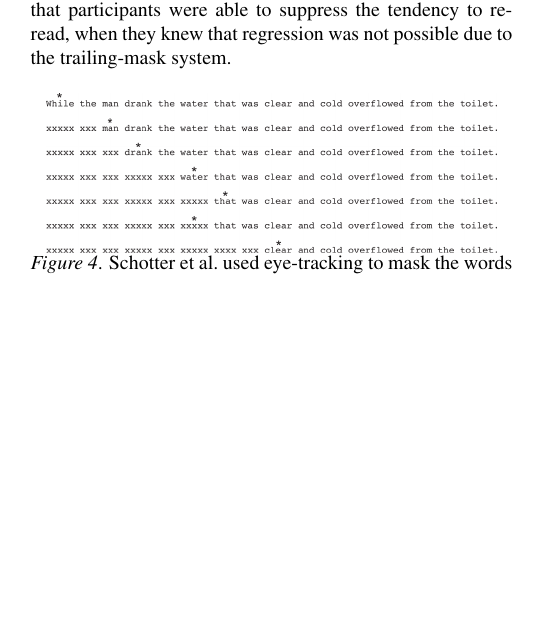
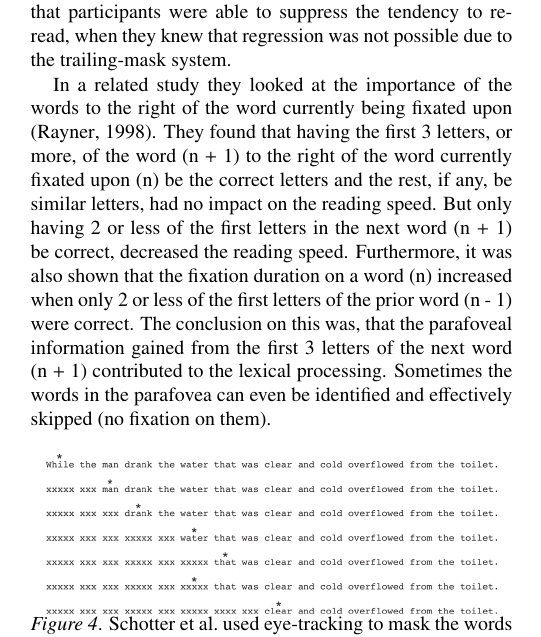
Before and after one commit to Wikzo/p7_paper, a LaTeX paper (Perception paper/master.tex, which reads Perception paper/critiq_speedReading.tex): part of one column of page 4 of 5 before the commit and part of one column of page 4 of 6 after it, cut so that both start at the same text, the shorter picture padded with empty space. Compiled offline with pdfLaTeX.

Commit message:
Wrote about that thing with (n +1) and similar letters and shit. Very exciting!

```diff
--- a/Perception paper/critiq_speedReading.tex
+++ b/Perception paper/critiq_speedReading.tex
@@ -3,6 +3,8 @@ In order to test how efficient RSVP actually is, a study was conducted by \citeA
 
 By using trailing-mask conditions in their experiment, meaning that whenever a person has read a word, it becomes unreadable by changing it to X's instead, \citeA{schotter_dont_2014} could measure the effects of RSVP (i.e., being shown one word at a time - see Figure \ref{fig:trace_cross}). They found evidence that support the importance of regression. They used a combination of simple sentences and ambiguous garden-path sentences (e.g., "While
 the man drank the water that was clear and cold overflowed from the toilet") to investigate when participants tended to regress the most, as well as measure their reading comprehension by answering questions about the sentences. \citeauthor{schotter_dont_2014} found that restricting the opportunity to re-read words with the trailing-mask (replacing the letters with X's) decreased comprehension globally. Unsurprisingly, they also found that participants were significantly more likely to regress in ambiguous sentences, since they had to go back and re-read to understand the sentence properly. Participants made regressions to go back and search for information that would support their overall understanding of the given text. \citeauthor{schotter_dont_2014} also saw evidence that suggests that participants were able to suppress the tendency to re-read, when they knew that regression was not possible due to the trailing-mask system.
+
+In a related study they looked at the importance of the words to the right of the word currently being fixated upon \cite{eyeMovement}. They found that having the first 3 letters, or more, of the word (n + 1) to the right of the word currently fixated upon (n) be the correct letters and the rest, if any, be similar letters, had no impact on the reading speed. But only having 2 or less of the first letters in the next word (n + 1) be correct, decreased the reading speed. Furthermore, it was also shown that the fixation duration on a word (n) increased when only 2 or less of the first letters of the prior word (n - 1) were correct. The conclusion on this was, that the parafoveal information gained from the first 3 letters of the next word (n + 1) contributed to the lexical processing. Sometimes the words in the parafovea can even be identified and effectively skipped (no fixation on them).
 
 \begin{figure}[htbp]
 \centering
```
